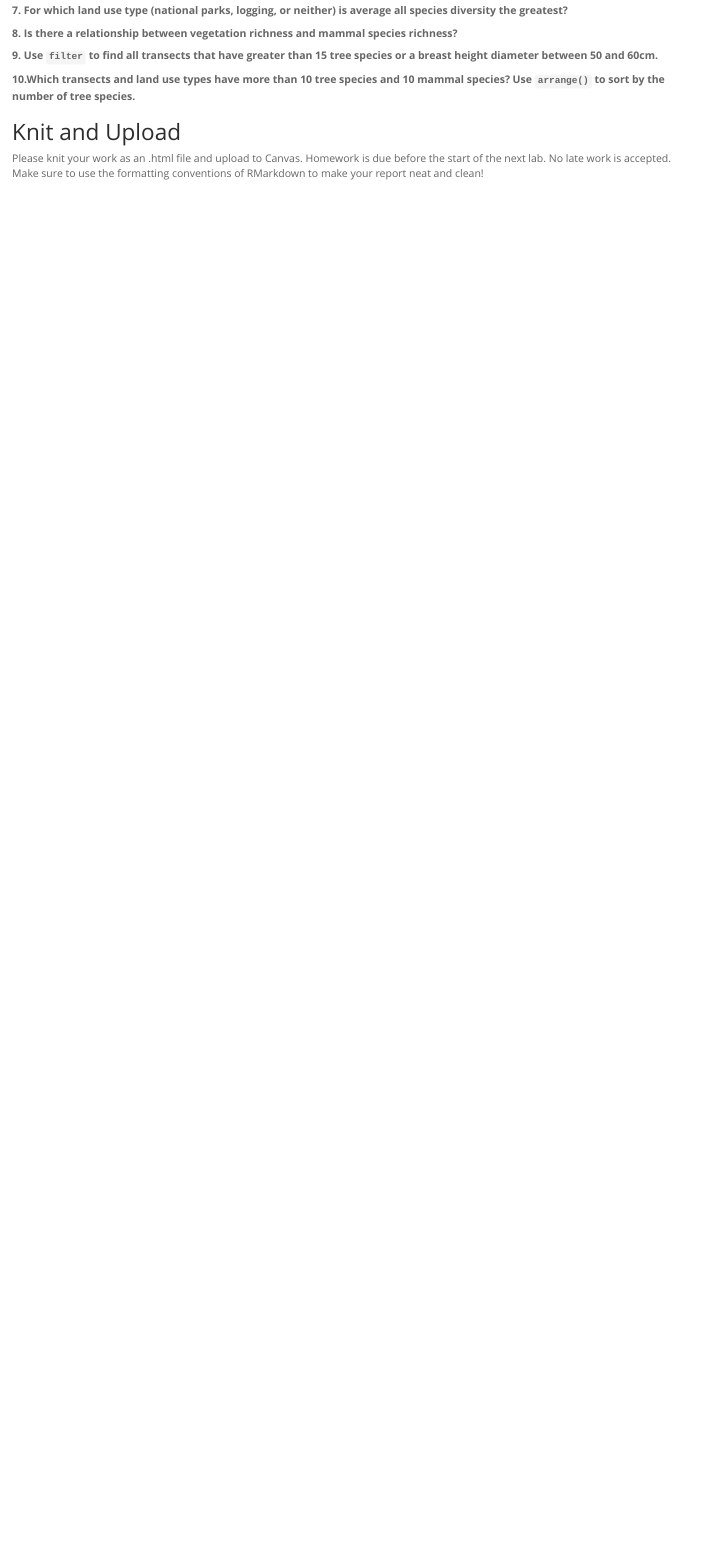
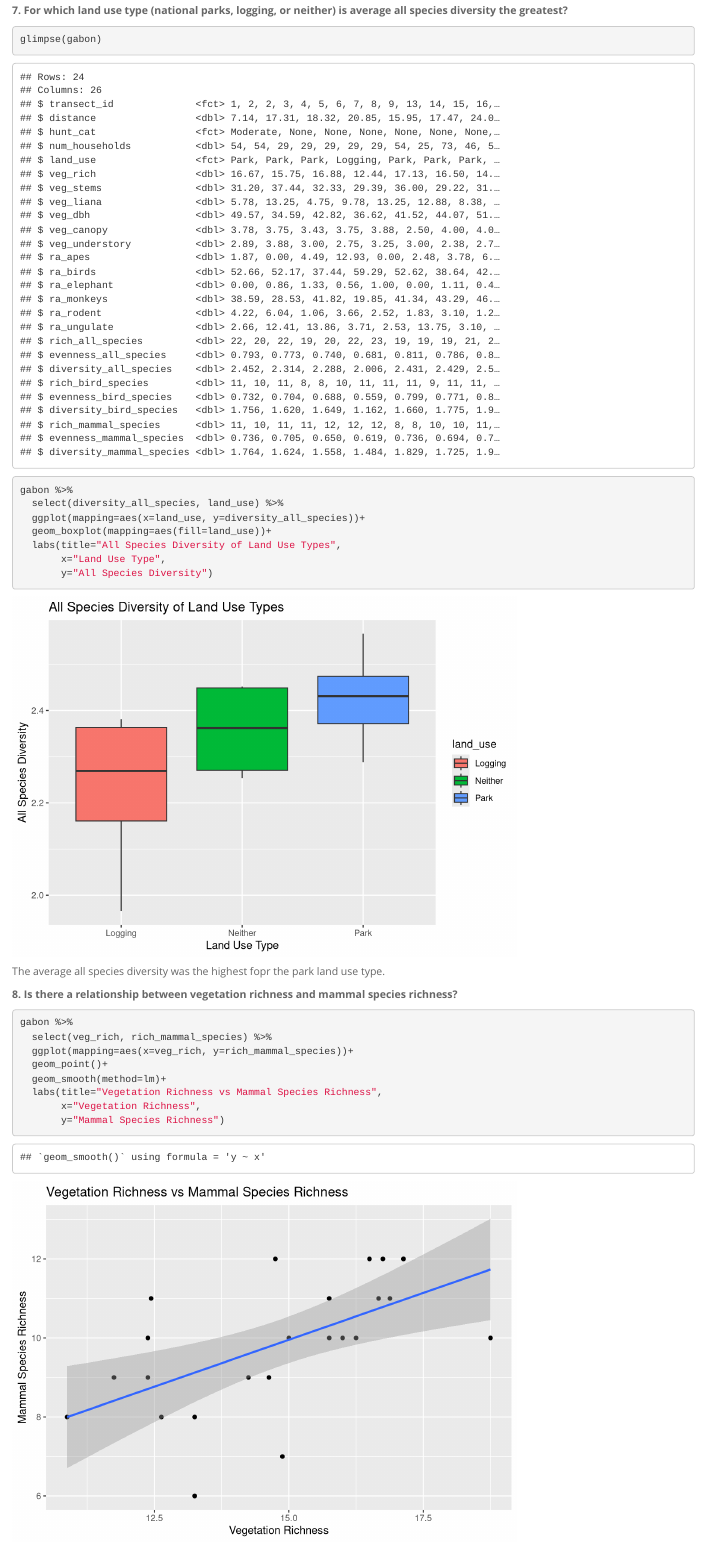
Before and after one commit to tss737/BIS15L_W26_tsousa, an R Markdown document (lab6/hw6.Rmd): the page in a window 1100 px wide, from 5230 px down. Rendered offline with R 4.5, knitr and Pandoc, with nearby package versions; column names are cleaned by a stand-in for the janitor package.

Commit message:
hw6 update

````diff
--- a/lab6/hw6.Rmd
+++ b/lab6/hw6.Rmd
@@ -76,29 +76,32 @@
 
 **7. For which land use type (national parks, logging, or neither) is average all species diversity the greatest?**
 ```{r}
-
+glimpse(gabon)
 ```
 
 ```{r}
-
+gabon %>%
+  select(diversity_all_species, land_use) %>%
+  ggplot(mapping=aes(x=land_use, y=diversity_all_species))+
+  geom_boxplot(mapping=aes(fill=land_use))+
+  labs(title="All Species Diversity of Land Use Types",
+       x="Land Use Type",
+       y="All Species Diversity")
 ```
 
-```{r}
-
-```
-
-```{r}
-
-```
+The average all species diversity was the highest fopr the park land use type.
 
 **8. Is there a relationship between vegetation richness and mammal species richness?**
 ```{r}
-
+gabon %>%
+  select(veg_rich, rich_mammal_species) %>%
+  ggplot(mapping=aes(x=veg_rich, y=rich_mammal_species))+
+  geom_point()+
+  geom_smooth(method=lm)+
+  labs(title="Vegetation Richness vs Mammal Species Richness",
+       x="Vegetation Richness",
+       y="Mammal Species Richness")
 ```
 
 **9. Use `filter` to find all transects that have greater than 15 tree species or a breast height diameter between 50 and 60cm.  **
 ```{r}
-
-```
-
-```{r}
````
Also changed, not shown: lab6/hw6.html, lab6/hw6.Rmd (8 more changed lines), 2 other files.
